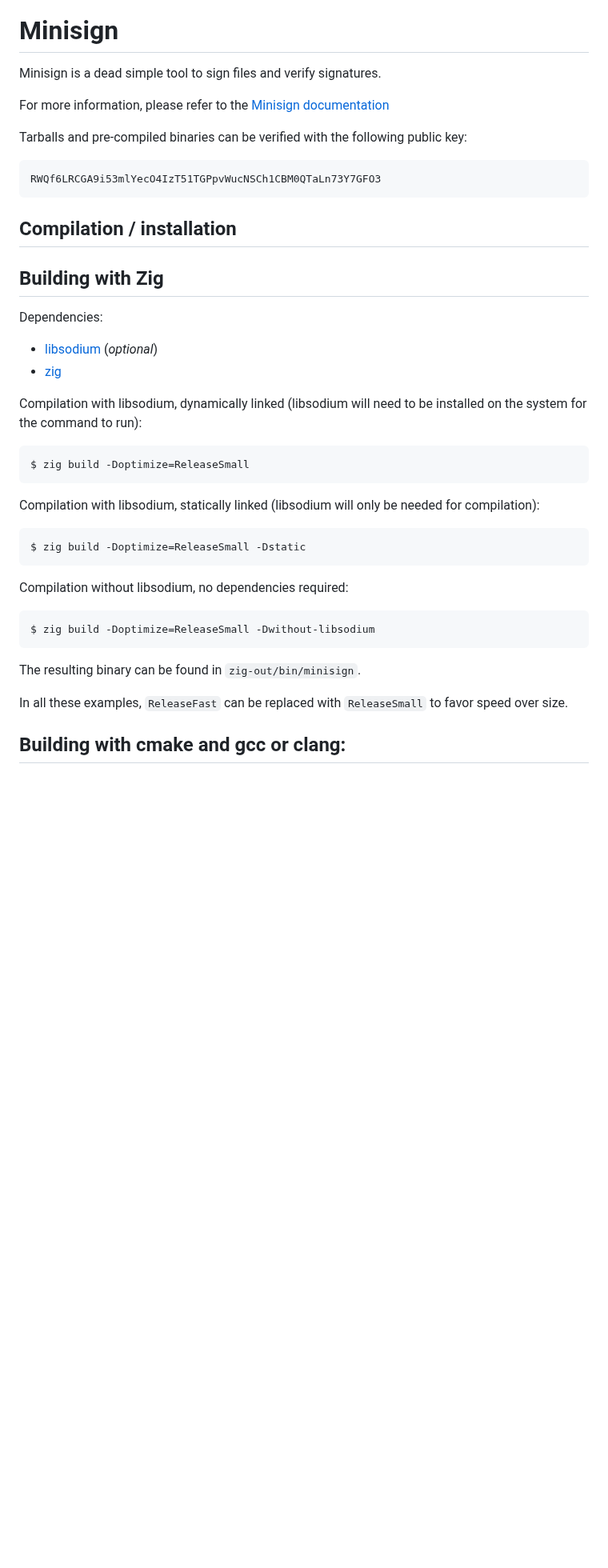
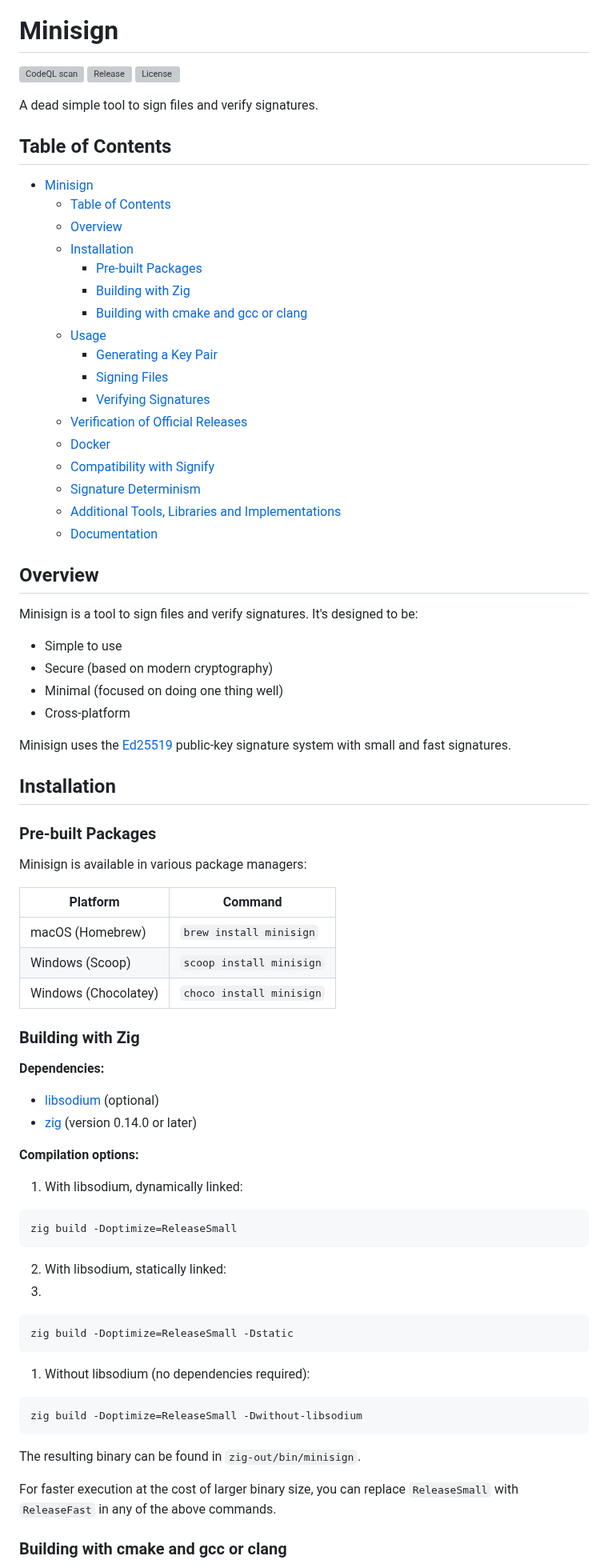
Before and after one commit to jedisct1/minisign, a Markdown page: README.md, the part around one of its changes. Shown at 80% size. Drawn GitHub-style; blank space fills up the shorter version; grey boxes are pictures that could not be loaded.

````diff
--- a/README.md
+++ b/README.md
@@ -3,39 +1,84 @@
 # Minisign
 
-Minisign is a dead simple tool to sign files and verify signatures.
+![CodeQL scan](https://github.com/jedisct1/minisign/workflows/CodeQL%20scan/badge.svg)
+![Release](https://img.shields.io/github/v/release/jedisct1/minisign)
+![License](https://img.shields.io/github/license/jedisct1/minisign)
 
-For more information, please refer to the
-[Minisign documentation](https://jedisct1.github.io/minisign/)
+A dead simple tool to sign files and verify signatures.
 
-Tarballs and pre-compiled binaries can be verified with the following
-public key:
+## Table of Contents
 
-    RWQf6LRCGA9i53mlYecO4IzT51TGPpvWucNSCh1CBM0QTaLn73Y7GFO3
+- [Minisign](#minisign)
+  - [Table of Contents](#table-of-contents)
+  - [Overview](#overview)
+  - [Installation](#installation)
+    - [Pre-built Packages](#pre-built-packages)
+    - [Building with Zig](#building-with-zig)
+    - [Building with cmake and gcc or clang](#building-with-cmake-and-gcc-or-clang)
+  - [Usage](#usage)
+    - [Generating a Key Pair](#generating-a-key-pair)
+    - [Signing Files](#signing-files)
+    - [Verifying Signatures](#verifying-signatures)
+  - [Verification of Official Releases](#verification-of-official-releases)
+  - [Docker](#docker)
+  - [Compatibility with Signify](#compatibility-with-signify)
+  - [Signature Determinism](#signature-determinism)
+  - [Additional Tools, Libraries and Implementations](#additional-tools-libraries-and-implementations)
+  - [Documentation](#documentation)
 
-## Compilation / installation
+## Overview
 
-## Building with Zig
+Minisign is a tool to sign files and verify signatures. It's designed to be:
 
-Dependencies:
+- Simple to use
+- Secure (based on modern cryptography)
+- Minimal (focused on doing one thing well)
+- Cross-platform
 
-- [libsodium](https://libsodium.org/) (_optional_)
-- [zig](https://ziglang.org)
+Minisign uses the [Ed25519](https://ed25519.cr.yp.to/) public-key signature system with small and fast signatures.
 
-Compilation with libsodium, dynamically linked (libsodium will need to be installed on the system for the command to run):
+## Installation
 
-    $ zig build -Doptimize=ReleaseSmall
+### Pre-built Packages
 
-Compilation with libsodium, statically linked (libsodium will only be needed for compilation):
+Minisign is available in various package managers:
 
-    $ zig build -Doptimize=ReleaseSmall -Dstatic
+| Platform             | Command                  |
+| -------------------- | ------------------------ |
+| macOS (Homebrew)     | `brew install minisign`  |
+| Windows (Scoop)      | `scoop install minisign` |
+| Windows (Chocolatey) | `choco install minisign` |
 
-Compilation without libsodium, no dependencies required:
+### Building with Zig
 
-    $ zig build -Doptimize=ReleaseSmall -Dwithout-libsodium
+**Dependencies:**
+
+- [libsodium](https://libsodium.org/) (optional)
+- [zig](https://ziglang.org) (version 0.14.0 or later)
+
+**Compilation options:**
+
+1. With libsodium, dynamically linked:
+
+```sh
+zig build -Doptimize=ReleaseSmall
+```
+
+2. With libsodium, statically linked:
+3.
+```sh
+zig build -Doptimize=ReleaseSmall -Dstatic
+```
+
+1. Without libsodium (no dependencies required):
+
+```sh
+zig build -Doptimize=ReleaseSmall -Dwithout-libsodium
+```
 
 The resulting binary can be found in `zig-out/bin/minisign`.
 
-In all these examples, `ReleaseFast` can be replaced with `ReleaseSmall` to favor speed over size.
+For faster execution at the cost of larger binary size, you can replace `ReleaseSmall` with `ReleaseFast` in any of the above commands.
 
-## Building with cmake and gcc or clang:
+### Building with cmake and gcc or clang
 
````
Also changed, not shown: other parts of README.md (+94 -62 lines).
